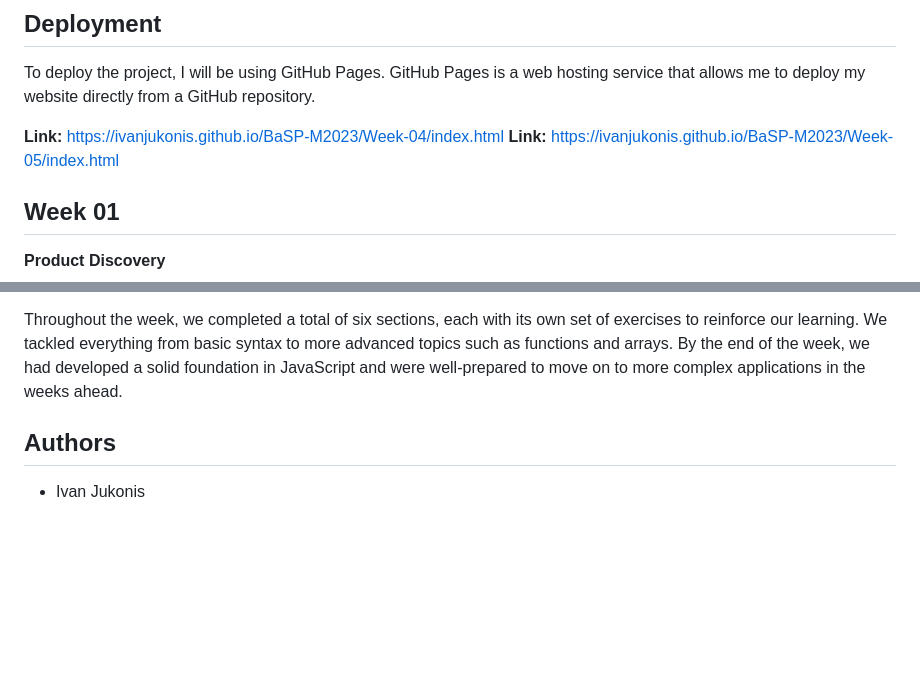
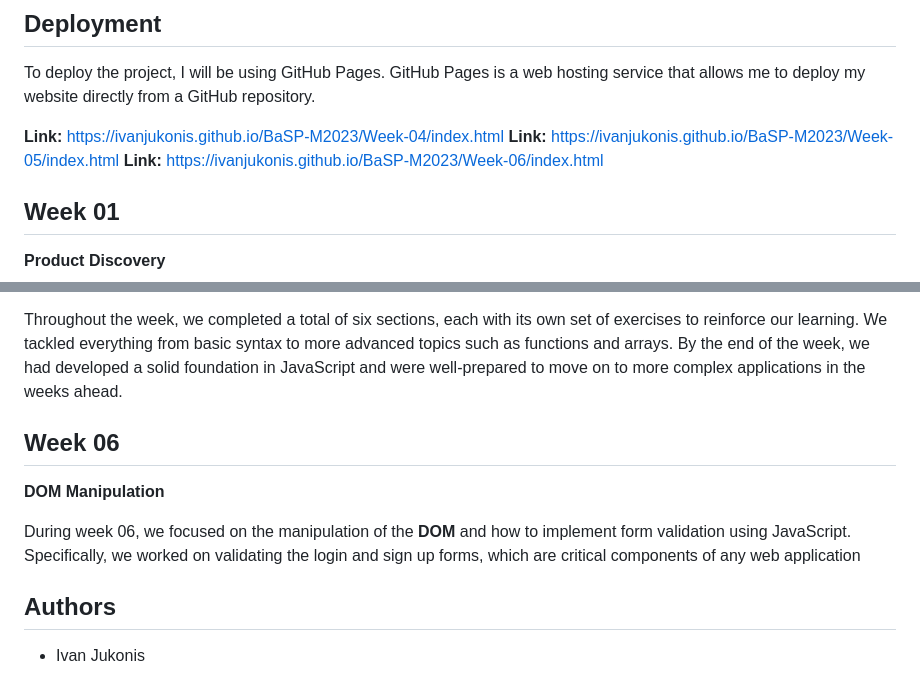
Before and after one commit to IvanJukonis/BaSP-M2023, a Markdown page: README.md, 2 parts joined by grey strips. Drawn GitHub-style; blank space fills up the shorter version.

Commit message:
BaSP-W06-2023: Week06 added into readme file

```diff
--- a/README.md
+++ b/README.md
@@ -17,6 +17,7 @@ To deploy the project, I will be using GitHub Pages. GitHub Pages is a web hosti
 
 **Link:** https://ivanjukonis.github.io/BaSP-M2023/Week-04/index.html
 **Link:** https://ivanjukonis.github.io/BaSP-M2023/Week-05/index.html
+**Link:** https://ivanjukonis.github.io/BaSP-M2023/Week-06/index.html
 
 ## **Week 01**
 
@@ -60,5 +61,11 @@ During week 5, we delved into the fundamentals of **JavaScript**, the programmin
 
 Throughout the week, we completed a total of six sections, each with its own set of exercises to reinforce our learning. We tackled everything from basic syntax to more advanced topics such as functions and arrays. By the end of the week, we had developed a solid foundation in JavaScript and were well-prepared to move on to more complex applications in the weeks ahead.
 
+## **Week 06**
+
+**DOM Manipulation**
+
+During week 06, we focused on the manipulation of the **DOM** and how to implement form validation using JavaScript. Specifically, we worked on validating the login and sign up forms, which are critical components of any web application
+
 ## **Authors**
 - Ivan Jukonis
```
